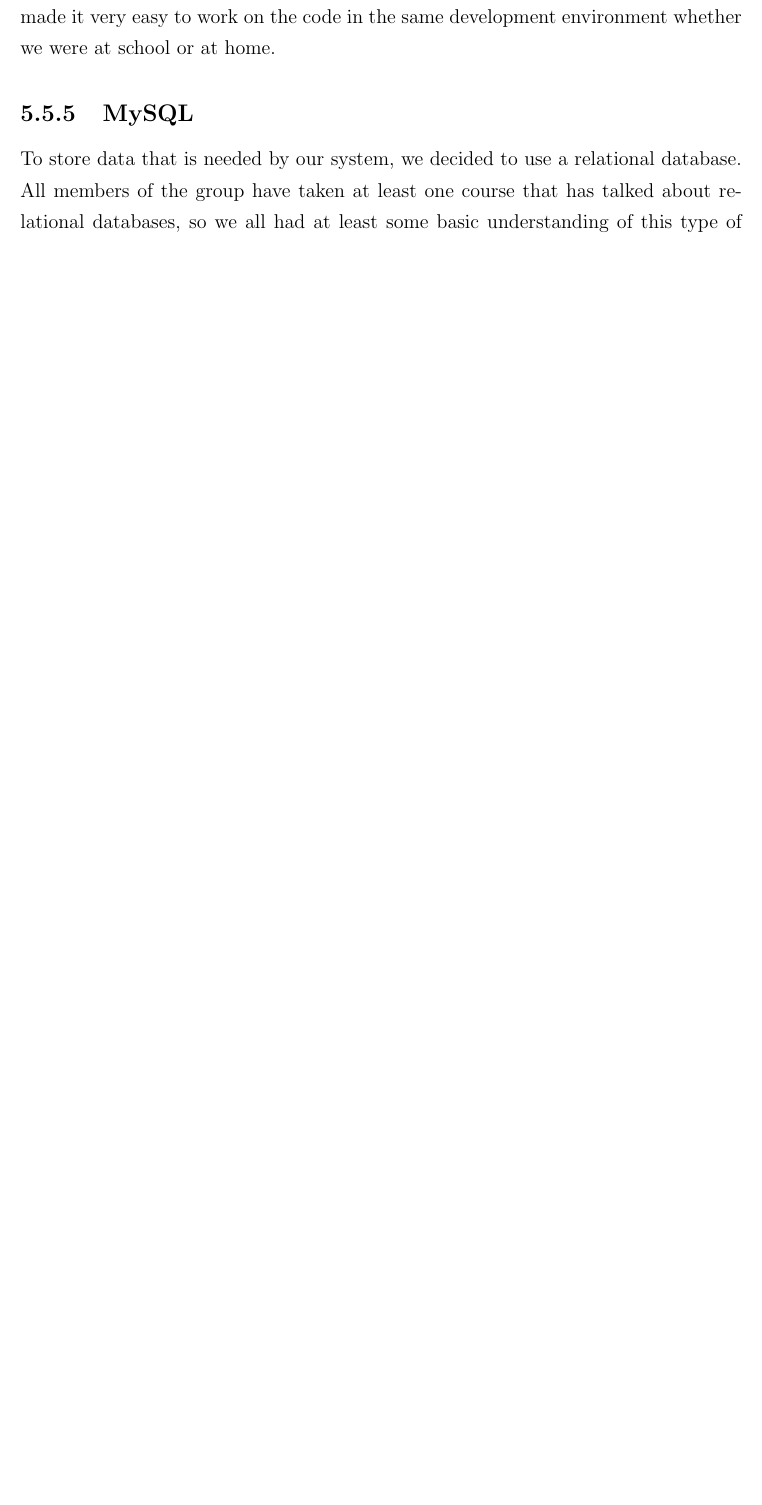
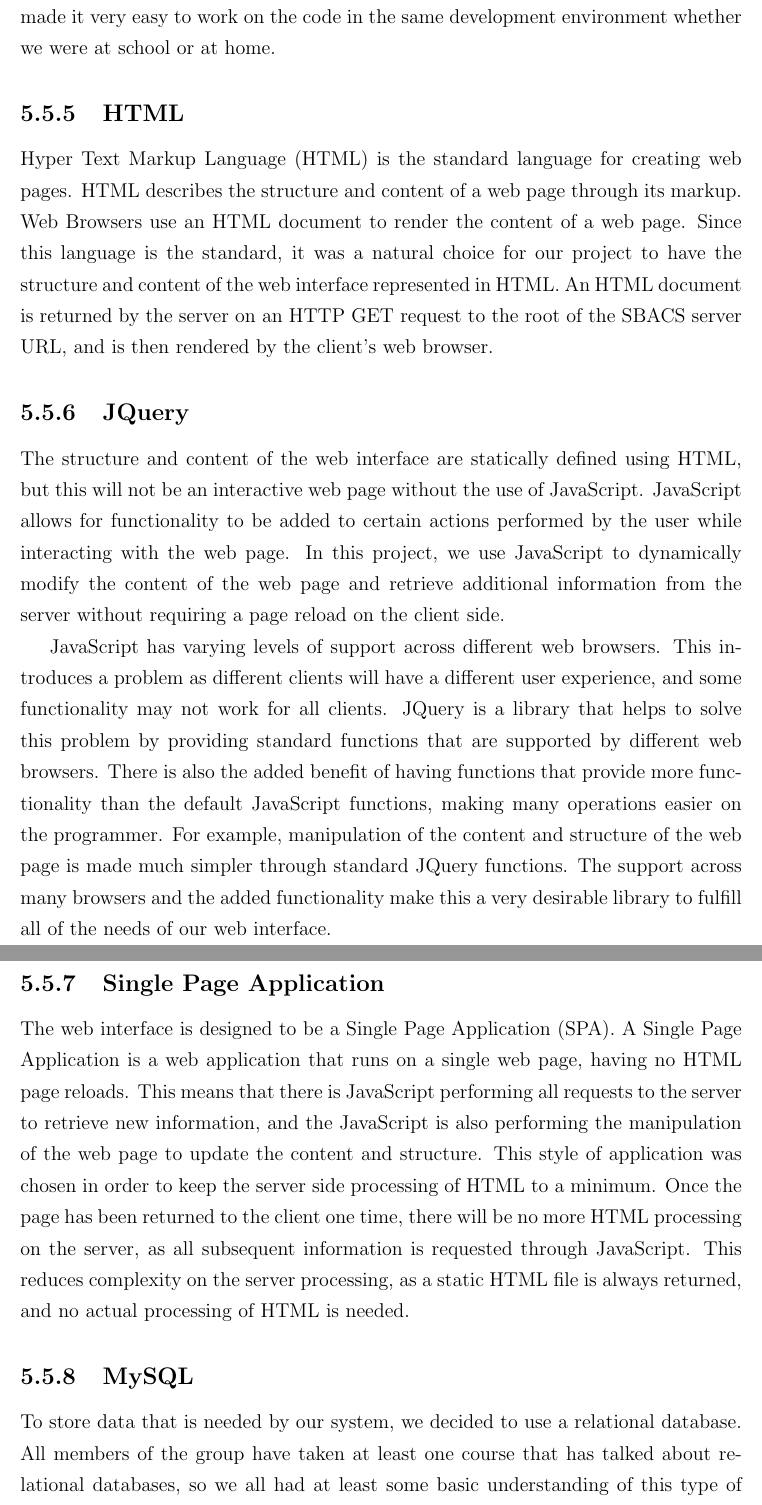
Before and after one commit to richardperryman/NFC-Engineering-Project, a LaTeX thesis (Final-Report/SCE4YPTemplate.tex): part of page 32 of 46 before the commit and two parts of pages 32 and 33 of 48 after it, the two joined at a grey line, cut so that both start at the same text, the shorter picture padded with empty space. Compiled offline with pdfLaTeX.

Commit message:
Started writing new sections, still need references Finishing up my sections today

```diff
--- a/Final-Report/SCE4YPTemplate.tex
+++ b/Final-Report/SCE4YPTemplate.tex
@@ -746,6 +746,55 @@ which would limit our ability to work on the server. This is a major reason that
 Node.js, since it can be very effectively developed using only simple text editors, then can be
 executed quickly, without needing to install any build tools. This portability made it very easy to
 work on the code in the same development environment whether we were at school or at home.
+
+\subsection{HTML}
+
+% TODO: Reference: https://www.w3schools.com/html/html_intro.asp will span first few sentences
+% TODO: Check if I need to explain HTTP GET request
+
+Hyper Text Markup Language (HTML) is the standard language for creating web pages. HTML describes the
+structure and content of a web page through its markup. Web Browsers use an HTML document to render
+the content of a web page. Since this language is the standard, it was a natural choice for our
+project to have the structure and content of the web interface represented in HTML. An HTML document
+is returned by the server on an HTTP GET request to the root of the SBACS server URL, and is then
+rendered by the client's web browser.
+
+\subsection{JQuery}
+
+% TODO: JavaScript with JQuery was used to perform client side processing (references - JS and JQuery)
+%	JQuery specifically was chosen because of its ease of DOM manipulation and HTTP requests
+% TODO: Reference the HTML section in this first sentence
+
+The structure and content of the web interface are statically defined using HTML, but this will not
+be an interactive web page without the use of JavaScript. JavaScript allows for functionality to be
+added to certain actions performed by the user while interacting with the web page. In this project,
+we use JavaScript to dynamically modify the content of the web page and retrieve additional
+information from the server without requiring a page reload on the client side.
+
+% TODO: Need reference for varying support of JS, then for JQuery functioning across browsers
+
+JavaScript has varying levels of support across different web browsers. This introduces a problem as
+different clients will have a different user experience, and some functionality may not work for
+all clients. JQuery is a library that helps to solve this problem by providing standard functions that
+are supported by different web browsers. There is also the added benefit of having functions that
+provide more functionality than the default JavaScript functions, making many operations easier on the
+programmer. For example, manipulation of the content and structure of the web page is made much simpler through
+standard JQuery functions. The support across many browsers and the added functionality make this a
+very desirable library to fulfill all of the needs of our web interface.
+
+\subsection{Single Page Application}
+
+% TODO: Explain what a single page application is (need references)
+%	Then why we used it (educational experience, any benefits?)
+
+The web interface is designed to be a Single Page Application (SPA). A Single Page Application is
+a web application that runs on a single web page, having no HTML page reloads. This means
+that there is JavaScript performing all requests to the server to retrieve new information, and the
+JavaScript is also performing the manipulation of the web page to update the content and structure.
+This style of application was chosen in order to keep the server side processing of HTML to a minimum.
+Once the page has been returned to the client one time, there will be no more HTML processing on the
+server, as all subsequent information is requested through JavaScript. This reduces complexity on the
+server processing, as a static HTML file is always returned, and no actual processing of HTML is needed.
 
 \subsection{MySQL}
 
```
Also changed, not shown: Final-Report/SCE4YPTemplate.tex (2 more changed lines).
